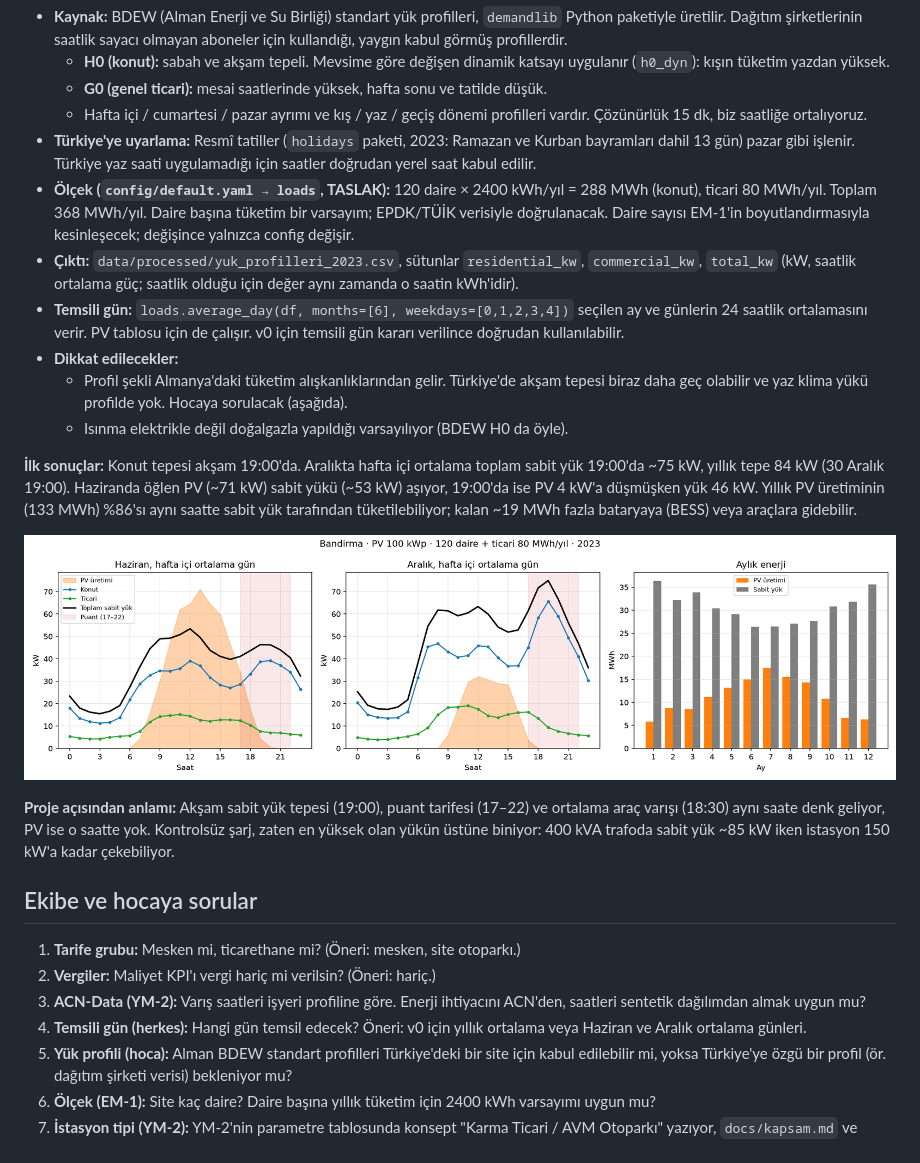
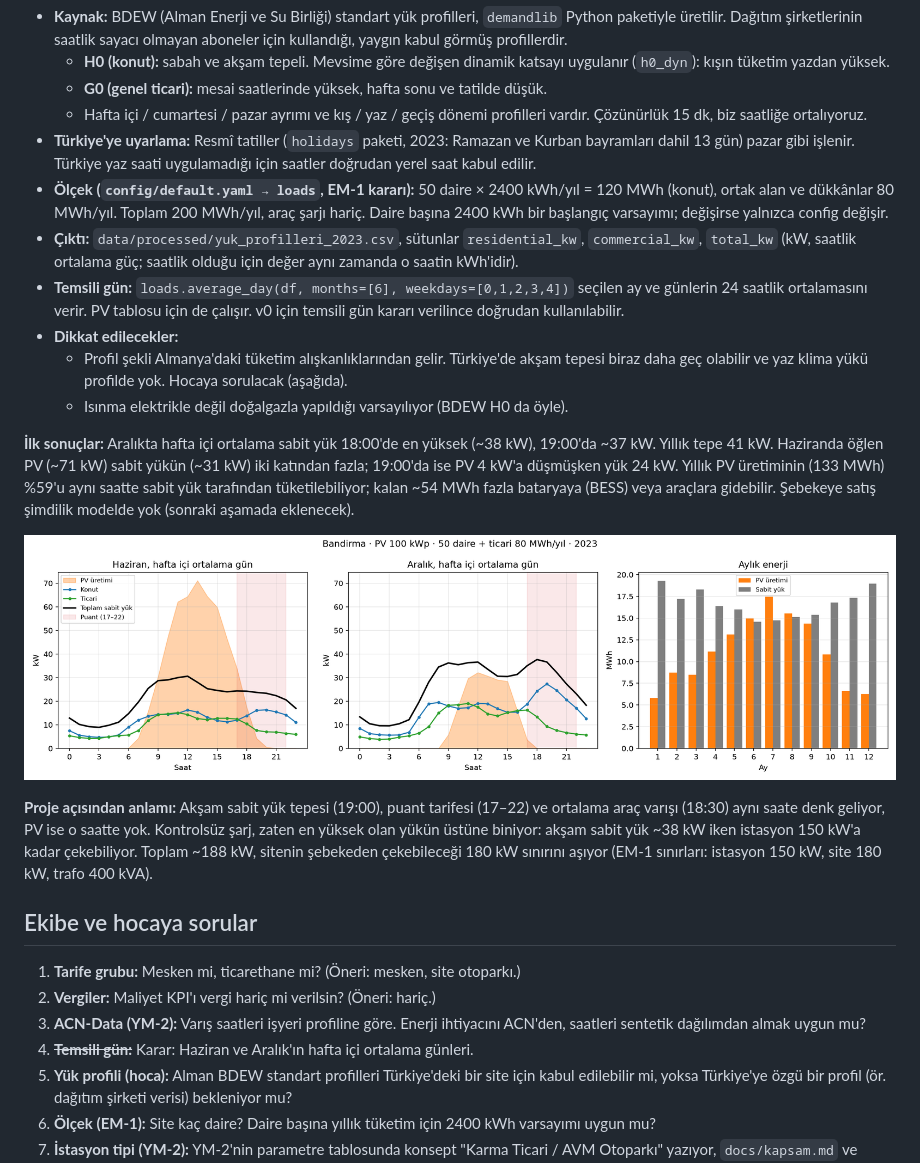
Before and after one commit to AhmetYorat/mikrosebeke-arac-sarj, a Markdown page: docs/veri-kaynaklari.md, the part around the change. Rendered like a GitHub page; pictures changed too: docs/raporlar/hafta2-ym1-pv-yuk.png.

```diff
--- a/docs/veri-kaynaklari.md
+++ b/docs/veri-kaynaklari.md
@@ -112,9 +112,9 @@ Site otoparkının bağlı olduğu binaların (daireler, ortak alanlar, küçük
   - Hafta içi / cumartesi / pazar ayrımı ve kış / yaz / geçiş dönemi profilleri vardır. Çözünürlük 15 dk, biz saatliğe ortalıyoruz.
 - **Türkiye'ye uyarlama:** Resmî tatiller (`holidays` paketi, 2023: Ramazan ve Kurban bayramları dahil 13 gün) pazar gibi işlenir.
   Türkiye yaz saati uygulamadığı için saatler doğrudan yerel saat kabul edilir.
-- **Ölçek (`config/default.yaml → loads`, TASLAK):** 120 daire × 2400 kWh/yıl = 288 MWh (konut),
-  ticari 80 MWh/yıl. Toplam 368 MWh/yıl. Daire başına tüketim bir varsayım; EPDK/TÜİK verisiyle doğrulanacak.
-  Daire sayısı EM-1'in boyutlandırmasıyla kesinleşecek; değişince yalnızca config değişir.
+- **Ölçek (`config/default.yaml → loads`, EM-1 kararı):** 50 daire × 2400 kWh/yıl = 120 MWh (konut),
+  ortak alan ve dükkânlar 80 MWh/yıl. Toplam 200 MWh/yıl, araç şarjı hariç.
+  Daire başına 2400 kWh bir başlangıç varsayımı; değişirse yalnızca config değişir.
 - **Çıktı:** `data/processed/yuk_profilleri_2023.csv`, sütunlar `residential_kw`, `commercial_kw`, `total_kw` (kW, saatlik ortalama güç;
   saatlik olduğu için değer aynı zamanda o saatin kWh'idir).
 - **Temsili gün:** `loads.average_day(df, months=[6], weekdays=[0,1,2,3,4])` seçilen ay ve günlerin 24 saatlik ortalamasını verir.
@@ -124,23 +124,24 @@ Site otoparkının bağlı olduğu binaların (daireler, ortak alanlar, küçük
     profilde yok. Hocaya sorulacak (aşağıda).
   - Isınma elektrikle değil doğalgazla yapıldığı varsayılıyor (BDEW H0 da öyle).
 
-**İlk sonuçlar:** Konut tepesi akşam 19:00'da. Aralıkta hafta içi ortalama toplam sabit yük 19:00'da ~75 kW, yıllık tepe 84 kW
-(30 Aralık 19:00). Haziranda öğlen PV (~71 kW) sabit yükü (~53 kW) aşıyor, 19:00'da ise PV 4 kW'a düşmüşken yük 46 kW.
-Yıllık PV üretiminin (133 MWh) %86'sı aynı saatte sabit yük tarafından tüketilebiliyor; kalan ~19 MWh fazla
-bataryaya (BESS) veya araçlara gidebilir.
+**İlk sonuçlar:** Aralıkta hafta içi ortalama sabit yük 18:00'de en yüksek (~38 kW), 19:00'da ~37 kW. Yıllık tepe 41 kW.
+Haziranda öğlen PV (~71 kW) sabit yükün (~31 kW) iki katından fazla; 19:00'da ise PV 4 kW'a düşmüşken yük 24 kW.
+Yıllık PV üretiminin (133 MWh) %59'u aynı saatte sabit yük tarafından tüketilebiliyor; kalan ~54 MWh fazla
+bataryaya (BESS) veya araçlara gidebilir. Şebekeye satış şimdilik modelde yok (sonraki aşamada eklenecek).
 
 ![PV ve sabit yük](raporlar/hafta2-ym1-pv-yuk.png)
 
 **Proje açısından anlamı:** Akşam sabit yük tepesi (19:00), puant tarifesi (17–22) ve ortalama araç varışı (18:30) aynı saate denk geliyor,
-PV ise o saatte yok. Kontrolsüz şarj, zaten en yüksek olan yükün üstüne biniyor: 400 kVA trafoda sabit yük ~85 kW iken
-istasyon 150 kW'a kadar çekebiliyor.
+PV ise o saatte yok. Kontrolsüz şarj, zaten en yüksek olan yükün üstüne biniyor: akşam sabit yük ~38 kW iken istasyon
+150 kW'a kadar çekebiliyor. Toplam ~188 kW, sitenin şebekeden çekebileceği 180 kW sınırını aşıyor (EM-1 sınırları:
+istasyon 150 kW, site 180 kW, trafo 400 kVA).
 
 ## Ekibe ve hocaya sorular
 
 1. **Tarife grubu:** Mesken mi, ticarethane mi? (Öneri: mesken, site otoparkı.)
 2. **Vergiler:** Maliyet KPI'ı vergi hariç mi verilsin? (Öneri: hariç.)
 3. **ACN-Data (YM-2):** Varış saatleri işyeri profiline göre. Enerji ihtiyacını ACN'den, saatleri sentetik dağılımdan almak uygun mu?
-4. **Temsili gün (herkes):** Hangi gün temsil edecek? Öneri: v0 için yıllık ortalama veya Haziran ve Aralık ortalama günleri.
+4. ~~**Temsili gün:**~~ Karar: Haziran ve Aralık'ın hafta içi ortalama günleri.
 5. **Yük profili (hoca):** Alman BDEW standart profilleri Türkiye'deki bir site için kabul edilebilir mi, yoksa Türkiye'ye özgü
    bir profil (ör. dağıtım şirketi verisi) bekleniyor mu?
 6. **Ölçek (EM-1):** Site kaç daire? Daire başına yıllık tüketim için 2400 kWh varsayımı uygun mu?
```
Also changed, not shown: docs/raporlar/hafta2-ym1-raporu.md (+11 -9 lines), 1 other file.
